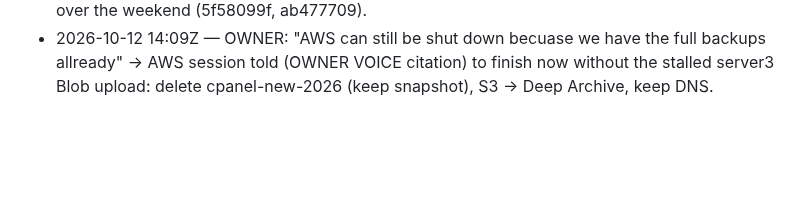
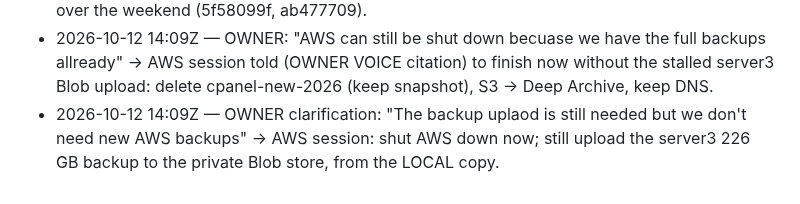
Before and after one commit to tlchatt/gymnasticbodies.com, a Markdown page: sessions/MANAGER.md, the part around the change. Drawn GitHub-style; blank space fills up the shorter version.

Commit message:
Manager: AWS clarification

```diff
--- a/sessions/MANAGER.md
+++ b/sessions/MANAGER.md
@@ -167,3 +167,4 @@ Items waiting for a decision. A ruling turns each into a Technologic task (handl
 - 2026-10-09 17:20 — AWS shutdown worker: deleted stopped Lightsail `cPanel_WHM_for_Linux-1` (snapshot kept). Route 53 kept, none in use by any domain. Last server `cpanel-new-2026` + S3 archive step run automatically once local + private-Blob copies confirm (watcher log `/mnt/data/work-backup/gymfit-aws-final-2026-10-09/logs/finish.log`). Nothing to ship.
 - 2026-10-12 ~10:00 — Monday rollover. Unpushed: b60627f (AWS notes), f077147 (login-hole plan note) — notes only. Blocked/stuck: Thoracic (Drive access), AWS (server3 Blob upload never finished; watcher waiting), login hole (owner a/b since 10-09). Two hours entries open over the weekend (5f58099f, ab477709).
 - 2026-10-12 14:09Z — OWNER: "AWS can still be shut down becuase we have the full backups allready" → AWS session told (OWNER VOICE citation) to finish now without the stalled server3 Blob upload: delete cpanel-new-2026 (keep snapshot), S3 → Deep Archive, keep DNS.
+- 2026-10-12 14:09Z — OWNER clarification: "The backup uplaod is still needed but we don't need new AWS backups" → AWS session: shut AWS down now; still upload the server3 226 GB backup to the private Blob store, from the LOCAL copy.
```
